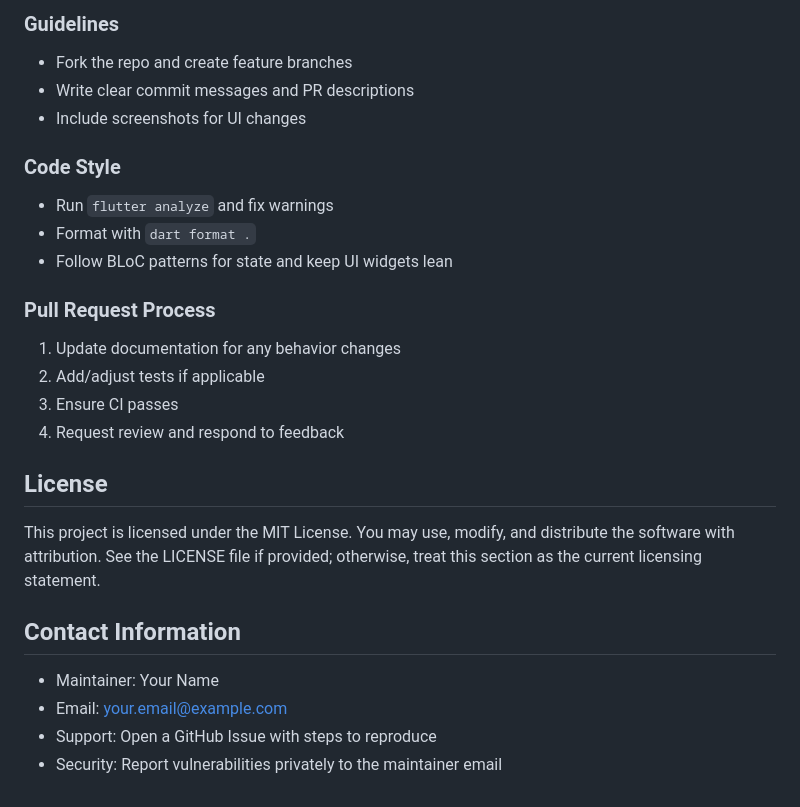
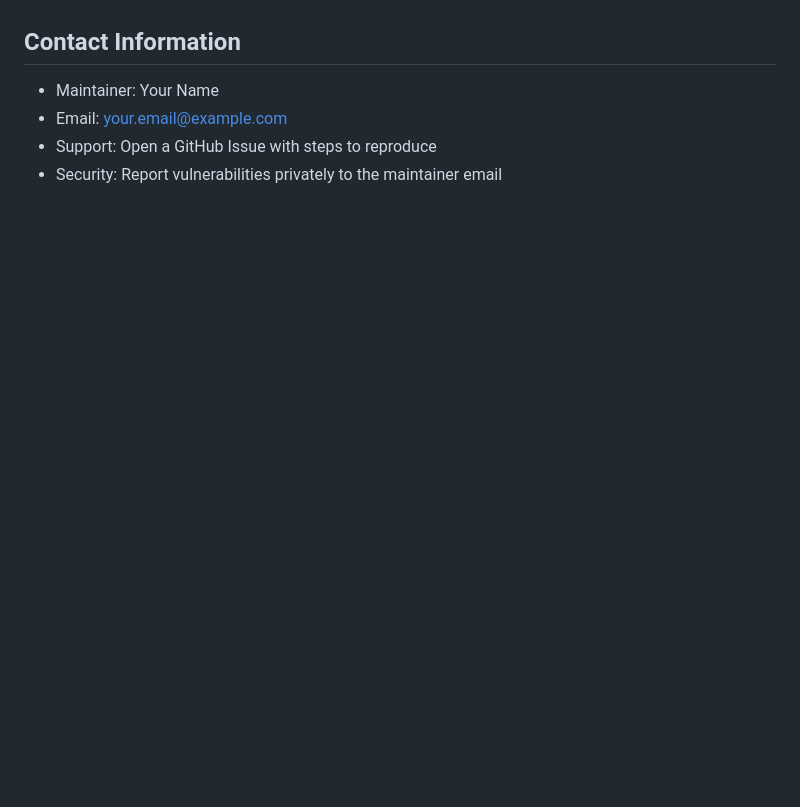
Before and after one commit to ShayanHoseynii/ecommerce_from_scratch, a Markdown page: README.md, the part around one of its changes. Drawn GitHub-style; blank space fills up the shorter version.

```diff
--- a/README.md
+++ b/README.md
@@ -197,25 +149,3 @@ Example event data (simplified):
-### Guidelines
-- Fork the repo and create feature branches
-- Write clear commit messages and PR descriptions
-- Include screenshots for UI changes
-
-### Code Style
-- Run `flutter analyze` and fix warnings
-- Format with `dart format .`
-- Follow BLoC patterns for state and keep UI widgets lean
-
-### Pull Request Process
-1. Update documentation for any behavior changes
-2. Add/adjust tests if applicable
-3. Ensure CI passes
-4. Request review and respond to feedback
-
-
-## License
-
-This project is licensed under the MIT License. You may use, modify, and distribute the software with attribution. See the LICENSE file if provided; otherwise, treat this section as the current licensing statement.
-
-
 ## Contact Information
 
 - Maintainer: Your Name
```
Also changed, not shown: other parts of README.md (+0 -48 lines).
